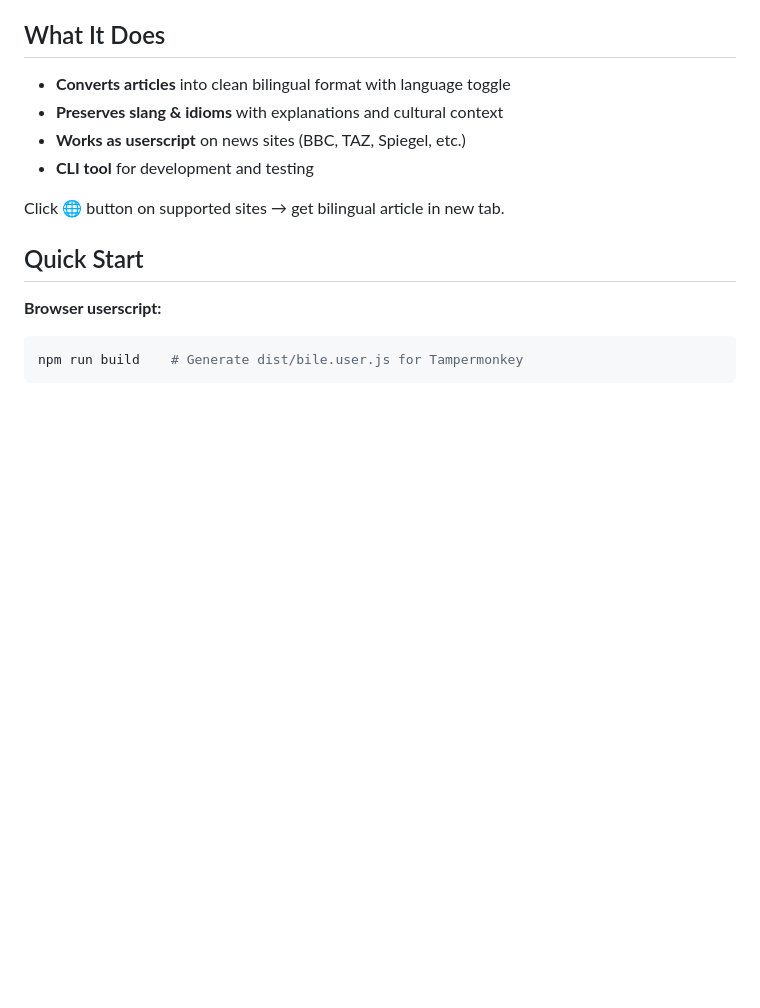
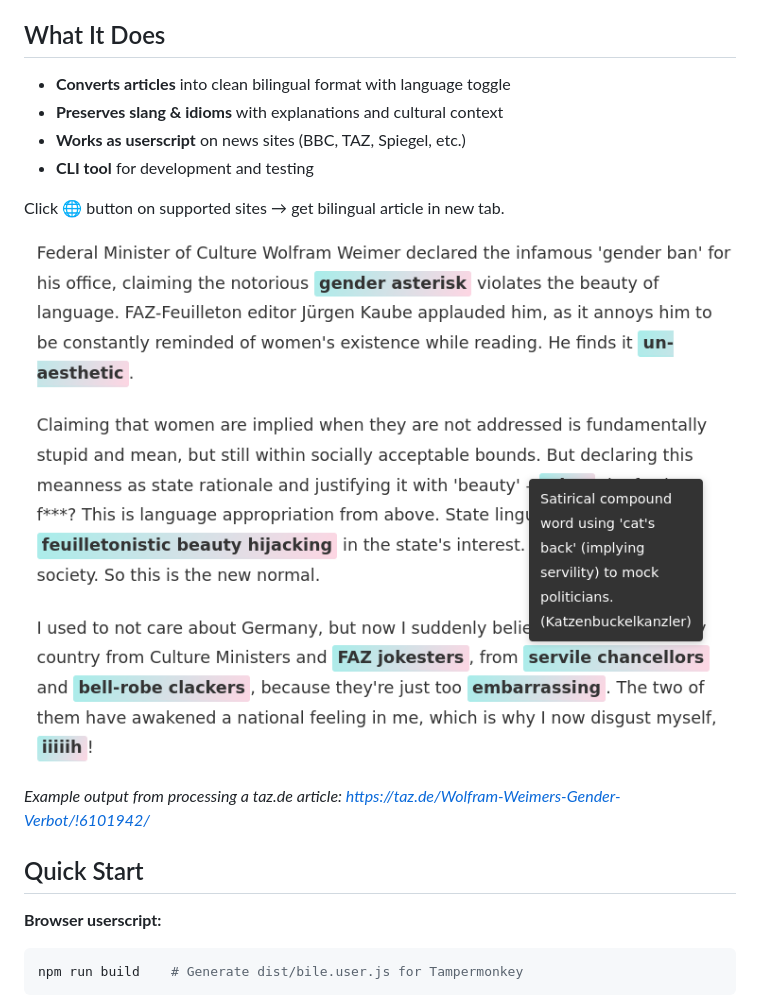
Before and after one commit to wonderfulspam/bile, a Markdown page: README.md, the part around the change. Drawn GitHub-style; pictures changed too: bile.png (added); blank space fills up the shorter version.

Commit message:
Add usage screenshot

```diff
--- a/README.md
+++ b/README.md
@@ -12,6 +12,10 @@ While the name **M**ultilingual **I**ntelligent **L**earning **F**riend would mo
 - **CLI tool** for development and testing
 
 Click 🌐 button on supported sites → get bilingual article in new tab.
+
+![Bile in action](bile.png)
+
+*Example output from processing a taz.de article: https://taz.de/Wolfram-Weimers-Gender-Verbot/!6101942/*
 
 ## Quick Start
 
```
